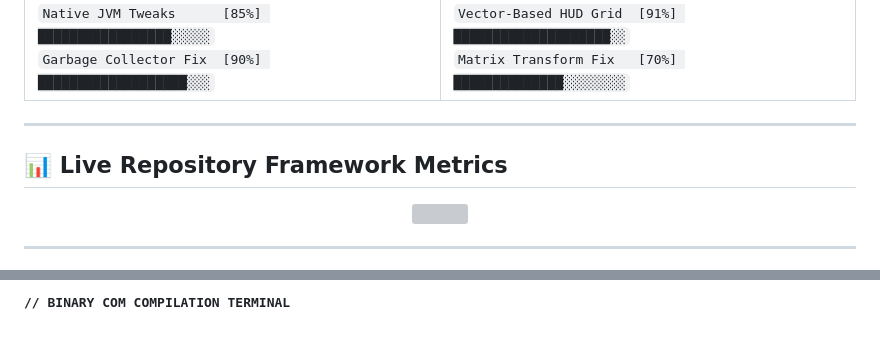
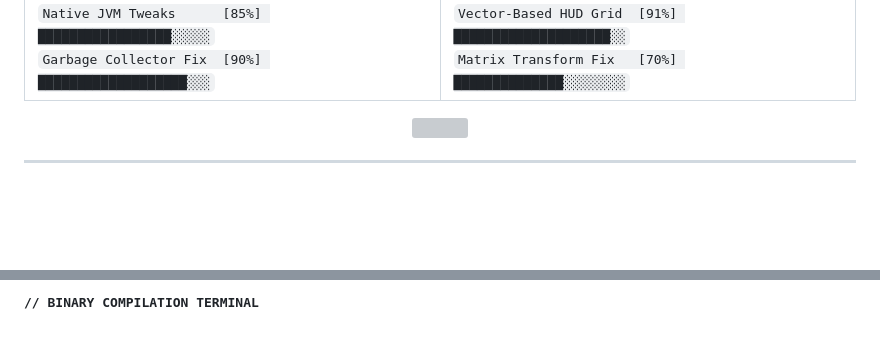
Before and after one commit to TentixTV/TENTIX-Client, a Markdown page: README.md, 2 parts joined by grey strips. Drawn GitHub-style; blank space fills up the shorter version; grey boxes are pictures that could not be loaded.

```diff
--- a/README.md
+++ b/README.md
@@ -53,8 +63,4 @@ An advanced, standalone client modification framework engineered explicitly to b
   </tr>
 </table>
 
----
-
-## 📊 Live Repository Framework Metrics
-
 <p align="center">
@@ -103,2 +119,2 @@ An advanced, standalone client modification framework engineered explicitly to b
 
-<samp><b>// BINARY COM COMPILATION TERMINAL</b></samp>
+<samp><b>// BINARY COMPILATION TERMINAL</b></samp>
```
Also changed, not shown: other parts of README.md (+29 -9 lines).
